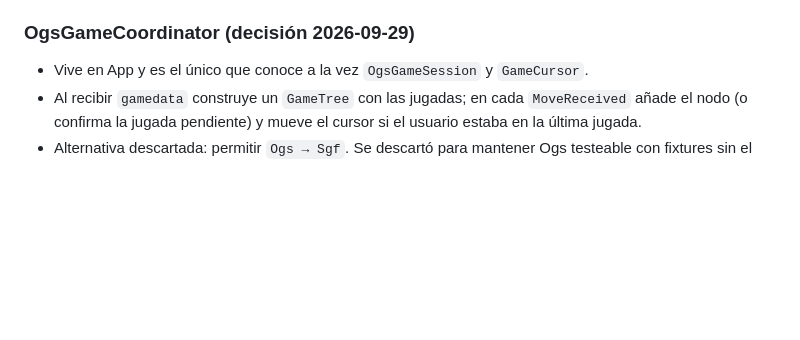
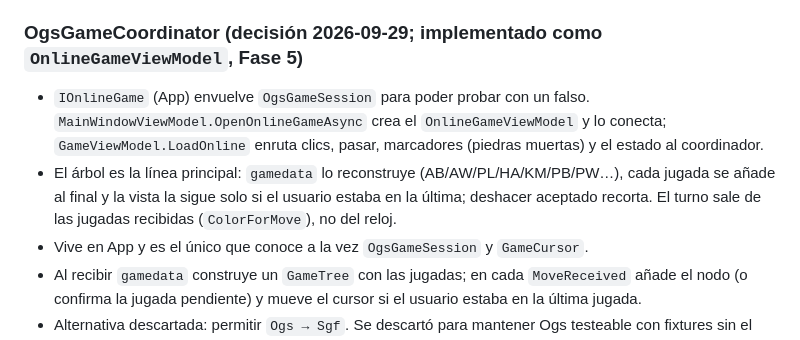
Before and after one commit to BuddhaCodes/BadukDana, a Markdown page: docs/ARCHITECTURE.md, the part around the change. GitHub-like rendering; blank space fills up the shorter version.

```diff
--- a/docs/ARCHITECTURE.md
+++ b/docs/ARCHITECTURE.md
@@ -72,7 +72,9 @@ Regla de dependencias (la comprueba `tests/Hoshi.App.Tests/ArchitectureTests.cs`
 - `LobbyWindow` (Ctrl+L, botón «En línea»): pestañas "Mis partidas", "Desafíos abiertos", "Automatch", "Crear desafío".
 - Diálogos: Nueva partida local, Info de partida (propiedades SGF), Preferencias, Login OGS.
 
-### OgsGameCoordinator (decisión 2026-09-29)
+### OgsGameCoordinator (decisión 2026-09-29; implementado como `OnlineGameViewModel`, Fase 5)
+- `IOnlineGame` (App) envuelve `OgsGameSession` para poder probar con un falso. `MainWindowViewModel.OpenOnlineGameAsync` crea el `OnlineGameViewModel` y lo conecta; `GameViewModel.LoadOnline` enruta clics, pasar, marcadores (piedras muertas) y el estado al coordinador.
+- El árbol es la línea principal: `gamedata` lo reconstruye (AB/AW/PL/HA/KM/PB/PW…), cada jugada se añade al final y la vista la sigue solo si el usuario estaba en la última; deshacer aceptado recorta. El turno sale de las jugadas recibidas (`ColorForMove`), no del reloj.
 - Vive en App y es el único que conoce a la vez `OgsGameSession` y `GameCursor`.
 - Al recibir `gamedata` construye un `GameTree` con las jugadas; en cada `MoveReceived` añade el nodo (o confirma la jugada pendiente) y mueve el cursor si el usuario estaba en la última jugada.
 - Alternativa descartada: permitir `Ogs → Sgf`. Se descartó para mantener Ogs testeable con fixtures sin el modelo SGF y para no acoplar el protocolo al árbol de variantes.
```
Also changed, not shown: docs/OGS_API.md (+8 -0 lines), docs/ROADMAP.md (+7 -4 lines).
